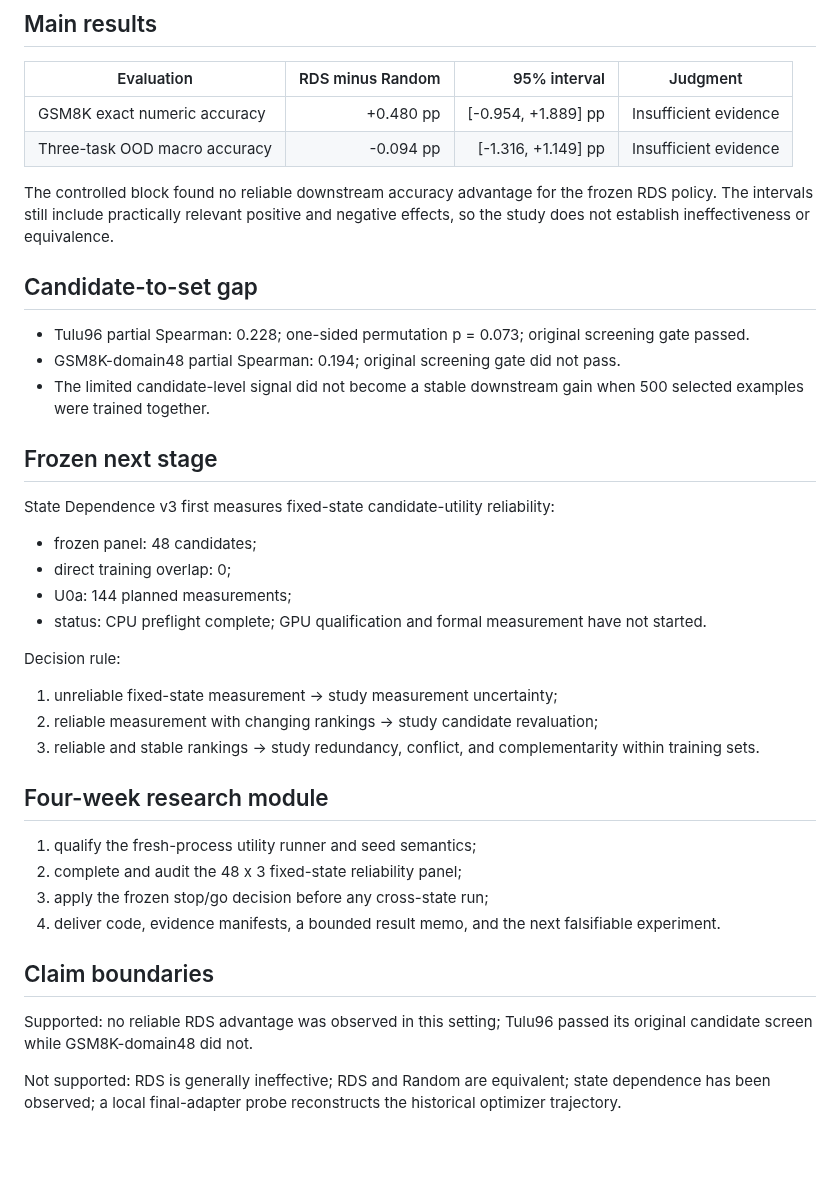
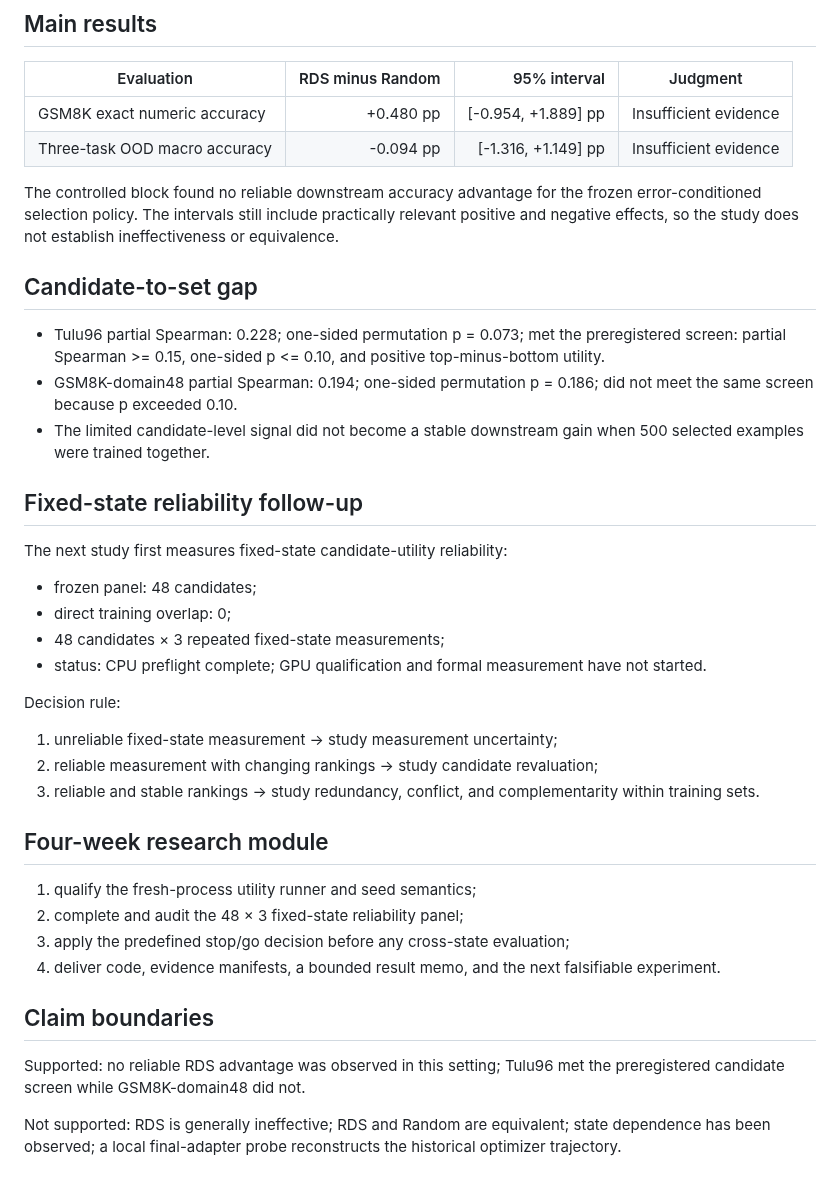
Before and after one commit to rzCayt/error-guided-sft-data-selection, a Markdown page: docs/current/research_snapshot_2p.md, the part around the change. Rendered like a GitHub page; blank space fills up the shorter version.

Commit message:
docs: clarify external research snapshot terminology

```diff
--- a/docs/current/research_snapshot_2p.md
+++ b/docs/current/research_snapshot_2p.md
@@ -29,7 +29,7 @@ count; training seeds do not create new selection policies.
 | Three-task OOD macro accuracy | -0.094 pp | [-1.316, +1.149] pp | Insufficient evidence |
 
 The controlled block found no reliable downstream accuracy advantage for the
-frozen RDS policy. The intervals still include practically relevant positive
+frozen error-conditioned selection policy. The intervals still include practically relevant positive
 and negative effects, so the study does not establish ineffectiveness or
 equivalence.
 
@@ -37,20 +37,22 @@ equivalence.
 
 - Tulu96 partial Spearman: 0.228;
   one-sided permutation p = 0.073;
-  original screening gate passed.
+  met the preregistered screen: partial Spearman >= 0.15, one-sided p <= 0.10,
+  and positive top-minus-bottom utility.
 - GSM8K-domain48 partial Spearman:
-  0.194; original screening
-  gate did not pass.
+  0.194; one-sided permutation
+  p = 0.186; did not meet
+  the same screen because p exceeded 0.10.
 - The limited candidate-level signal did not become a stable downstream gain
   when 500 selected examples were trained together.
 
-## Frozen next stage
+## Fixed-state reliability follow-up
 
-State Dependence v3 first measures fixed-state candidate-utility reliability:
+The next study first measures fixed-state candidate-utility reliability:
 
 - frozen panel: 48 candidates;
 - direct training overlap: 0;
-- U0a: 144 planned measurements;
+- 48 candidates × 3 repeated fixed-state measurements;
 - status: CPU preflight complete; GPU qualification and formal measurement
   have not started.
 
@@ -64,15 +66,15 @@ Decision rule:
 ## Four-week research module
 
 1. qualify the fresh-process utility runner and seed semantics;
-2. complete and audit the 48 x 3 fixed-state reliability panel;
-3. apply the frozen stop/go decision before any cross-state run;
+2. complete and audit the 48 × 3 fixed-state reliability panel;
+3. apply the predefined stop/go decision before any cross-state evaluation;
 4. deliver code, evidence manifests, a bounded result memo, and the next
    falsifiable experiment.
 
 ## Claim boundaries
 
 Supported: no reliable RDS advantage was observed in this setting; Tulu96
-passed its original candidate screen while GSM8K-domain48 did not.
+met the preregistered candidate screen while GSM8K-domain48 did not.
 
 Not supported: RDS is generally ineffective; RDS and Random are equivalent;
 state dependence has been observed; a local final-adapter probe reconstructs
```
Also changed, not shown: README.md (+3 -3 lines), README_CN.md (+3 -3 lines), figures/fig_candidate_to_set_gap.png, figures/fig_state_dependence_decision.png, 8 other files.
